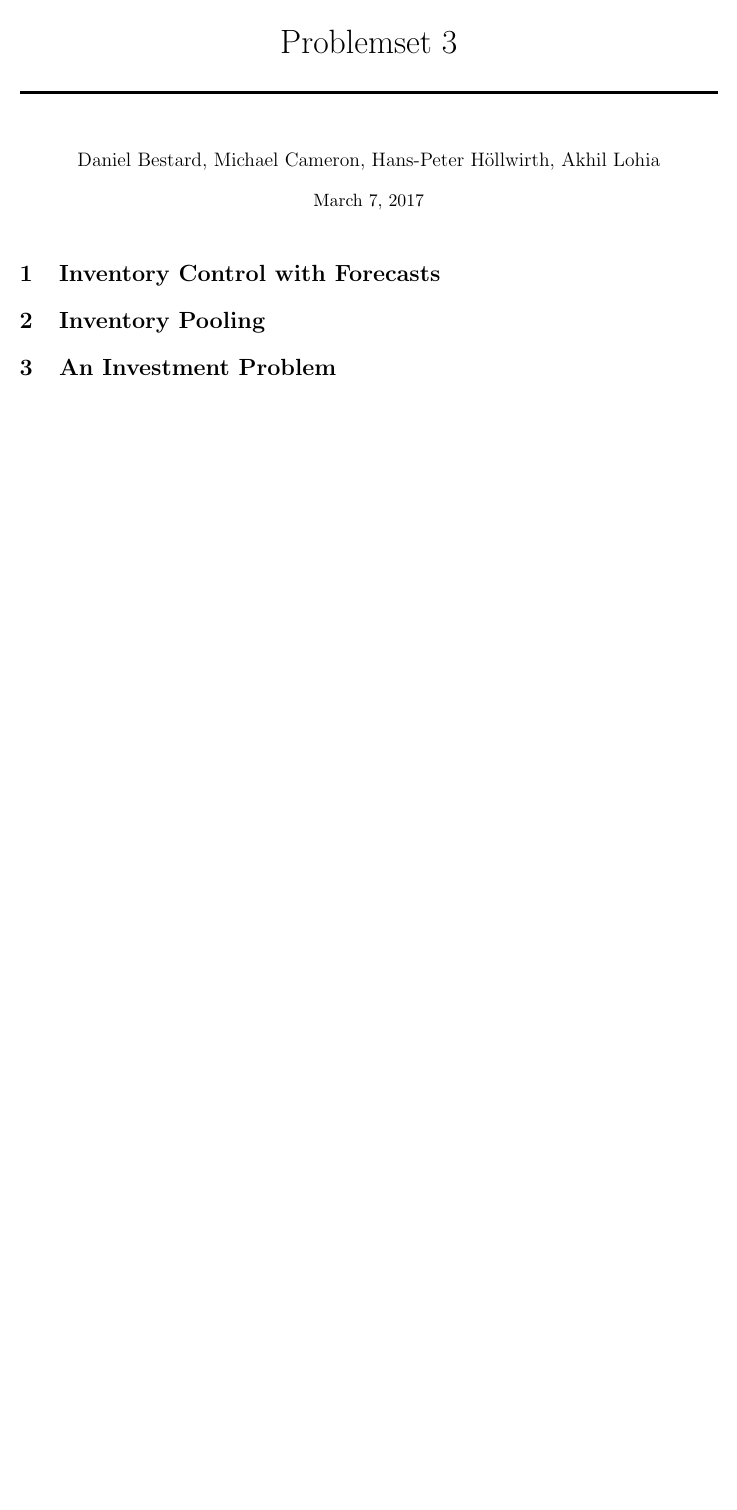
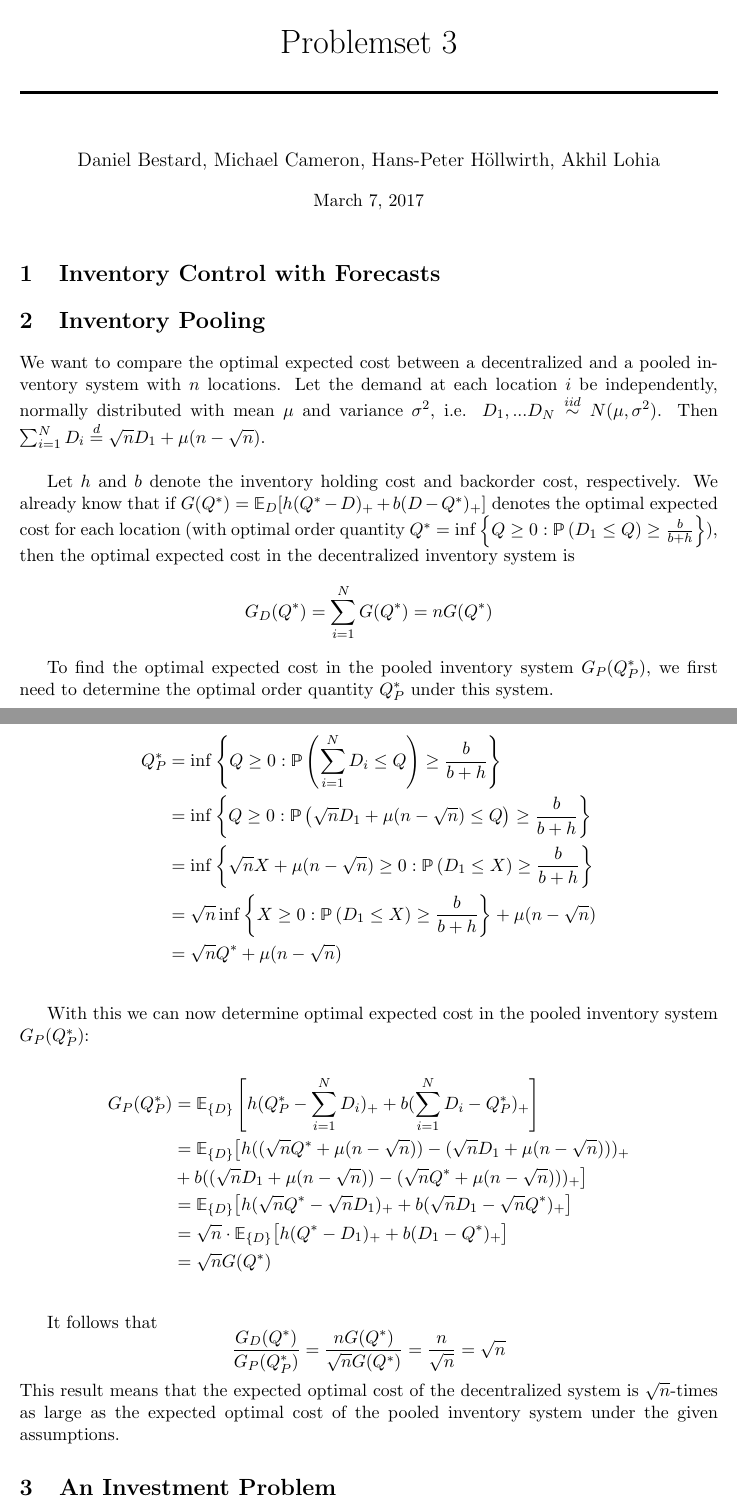
Before and after one commit to bgse-a-team/Stoch, a LaTeX problem sheet (problemset3/latex/14D006_PS3.tex): part of the page before the commit and two parts of pages 1 and 2 of 2 after it, the two joined at a grey line, cut so that both start at the same text, the shorter picture padded with empty space. Compiled offline with pdfLaTeX.

```diff
--- a/problemset3/latex/14D006_PS3.tex
+++ b/problemset3/latex/14D006_PS3.tex
@@ -49,6 +49,38 @@
 % Problem 2 %
 %%%%%%%%
 \section{Inventory Pooling}
+We want to compare the optimal expected cost between a decentralized and a pooled inventory system with $n$ locations. Let the demand at each location $i$ be independently, normally distributed with mean $\mu$ and variance $\sigma^2$, i.e. $D_1,...D_N \stackrel{iid}{\sim} N(\mu, \sigma^2)$. Then $\sum_{i=1}^N D_i \stackrel{d}{=} \sqrt{n}D_1 + \mu (n-\sqrt{n})$. \\
+
+
+Let $h$ and $b$ denote the inventory holding cost and backorder cost, respectively. We already know that if $G(Q^*) = \mathbb{E}_D[h(Q^*-D)_+ + b(D-Q^*)_+]$ denotes the optimal expected cost for each location (with optimal order quantity $Q^* = \inf \left\{ Q \geq 0: \mathbb{P}\left(D_1 \leq Q \right) \geq \frac{b}{b+h} \right\}$), then the optimal expected cost in the decentralized inventory system is
+$$G_D(Q^*) = \sum_{i=1}^N G(Q^*) = n G(Q^*)$$
+
+To find the optimal expected cost in the pooled inventory system $G_P(Q_P^*)$, we first need to determine the optimal order quantity $Q_P^*$ under this system.
+
+\begin{align*}
+Q_P^* &=  \inf \left\{ Q \geq 0: \mathbb{P}\left( \sum_{i=1}^N D_i \leq Q \right) \geq \frac{b}{b+h} \right\}\\
+&=  \inf \left\{ Q \geq 0: \mathbb{P}\left( \sqrt{n}D_1 + \mu (n-\sqrt{n}) \leq Q \right) \geq \frac{b}{b+h} \right\}\\
+&=  \inf \left\{ \sqrt{n}X + \mu (n-\sqrt{n}) \geq 0: \mathbb{P}\left(D_1 \leq X \right) \geq \frac{b}{b+h} \right\}\\
+&=  \sqrt{n} \inf \left\{ X \geq 0: \mathbb{P}\left(D_1 \leq X \right) \geq \frac{b}{b+h} \right\} + \mu (n-\sqrt{n})\\
+&=  \sqrt{n} Q^* + \mu (n-\sqrt{n})\\
+\end{align*}
+
+With this we can now determine optimal expected cost in the pooled inventory system $G_P(Q_P^*)$:
+
+\begin{align*}
+G_P(Q_P^*) &=  \mathbb{E}_{\{D\}}\left[h(Q_P^* - \sum_{i=1}^N D_i)_+ + b(\sum_{i=1}^N D_i - Q_P^*)_+\right]\\
+&=  \mathbb{E}_{\{D\}}\big[h((\sqrt{n} Q^* + \mu (n-\sqrt{n})) - (\sqrt{n}D_1 + \mu (n-\sqrt{n})))_+ \\
+&+ b((\sqrt{n}D_1 + \mu (n-\sqrt{n})) - (\sqrt{n} Q^* + \mu (n-\sqrt{n})))_+\big]\\
+&=  \mathbb{E}_{\{D\}}\big[h(\sqrt{n} Q^* - \sqrt{n}D_1)_+ + b(\sqrt{n}D_1 - \sqrt{n} Q^* )_+\big]\\
+&=  \sqrt{n} \cdot \mathbb{E}_{\{D\}}\big[h( Q^* - D_1)_+ + b(D_1 -  Q^* )_+\big]\\
+&=  \sqrt{n} G(Q^*)\\
+\end{align*}
+
+It follows that
+$$
+\frac{G_D(Q^*)}{G_P(Q_P^*)} = \frac{n G(Q^*)}{\sqrt{n} G(Q^*)} = \frac{n}{\sqrt{n}} = \sqrt{n}
+$$
+This result means that the expected optimal cost of the decentralized system is $\sqrt{n}$-times as large as the expected optimal cost of the pooled inventory system under the given assumptions.
 
 
 %%%%%%%%
```
Also changed, not shown: problemset2/code/P5_TSM.R (+4 -4 lines), problemset3/latex/14D006_PS3.pdf, 3 other files.
